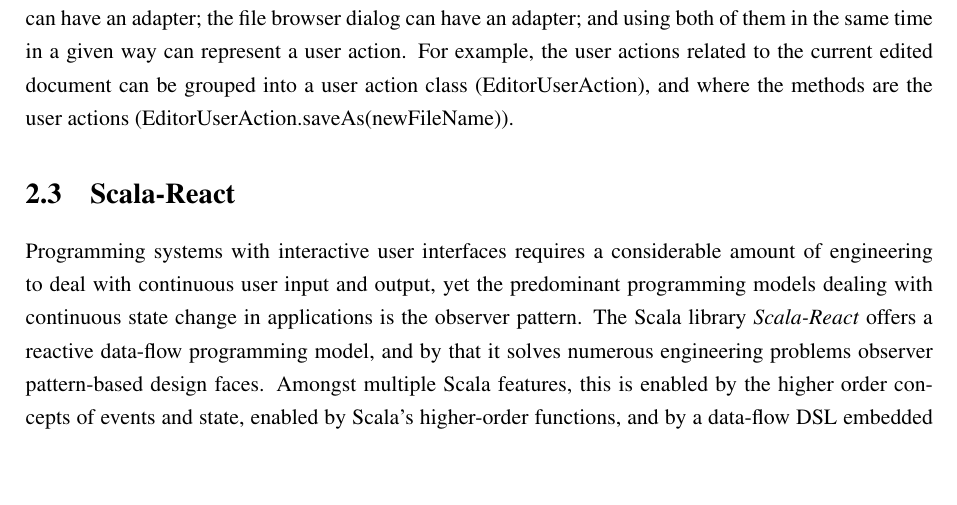
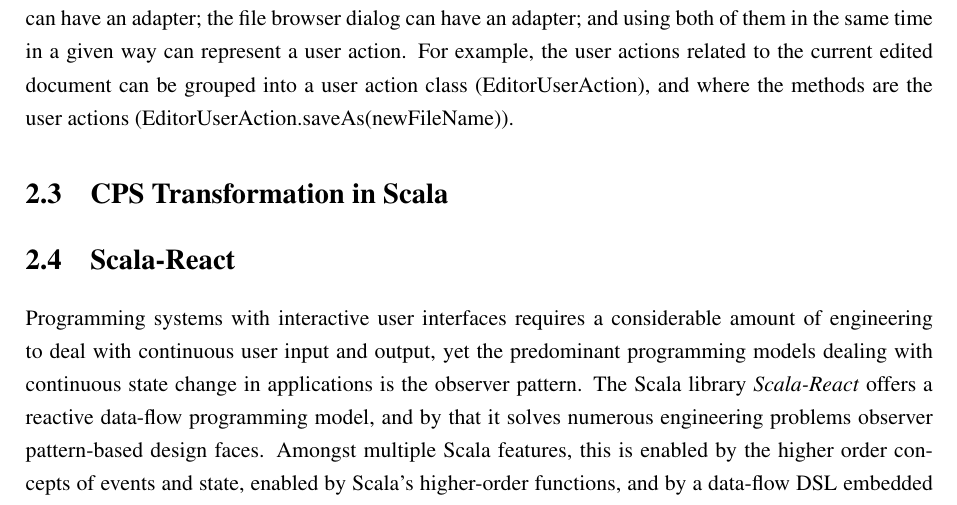
Before and after one commit to zsolt-donca/doc-dissertation, a LaTeX thesis (main/paper.tex, which reads main/f_theory.tex): part of page 11 of 19, cut so that both start at the same text, the shorter picture padded with empty space. Compiled offline with pdfLaTeX.

Commit message:
Theory touch

```diff
--- a/main/f_theory.tex
+++ b/main/f_theory.tex
@@ -103,6 +103,10 @@ The user actions understand how to execute operations of the application by usin
 
 For example, let us consider a case where the user wants to save the file in the current editor of an editor application with a new name. The user needs to click the Save as menu item, resulting in the appearance of a browser dialog. After that, he needs to enter the new file name into a text box, and then needs to click the OK button of the dialog, and finally wait for the dialog to disappear. In this case, the file menu can have an adapter; the file browser dialog can have an adapter; and using both of them in the same time in a given way can represent a user action. For example, the user actions related to the current edited document can be grouped into a user action class (EditorUserAction), and where the methods are the user actions (EditorUserAction.saveAs(newFileName)).
 
+\section{CPS Transformation in Scala}
+
+
+
 \section{Scala-React}\label{sec:scala-react}
 
 Programming systems with interactive user interfaces requires a considerable amount of engineering to deal with continuous user input and output, yet the predominant programming models dealing with continuous state change in applications is the observer pattern. The Scala library \emph{Scala-React} offers a reactive data-flow programming model, and by that it solves numerous engineering problems observer pattern-based design faces. Amongst multiple Scala features, this is enabled by the higher order concepts of events and state, enabled by Scala's higher-order functions, and by a data-flow DSL embedded into Scala, enabled by continuation passing style transformation that \emph{Scala} offers. Its design is also heavily based on Scala's \emph{traits}, simplifying the binding of observer-based interfaces to the reactive abstractions.\cite{DeprecatingObservers}
```
